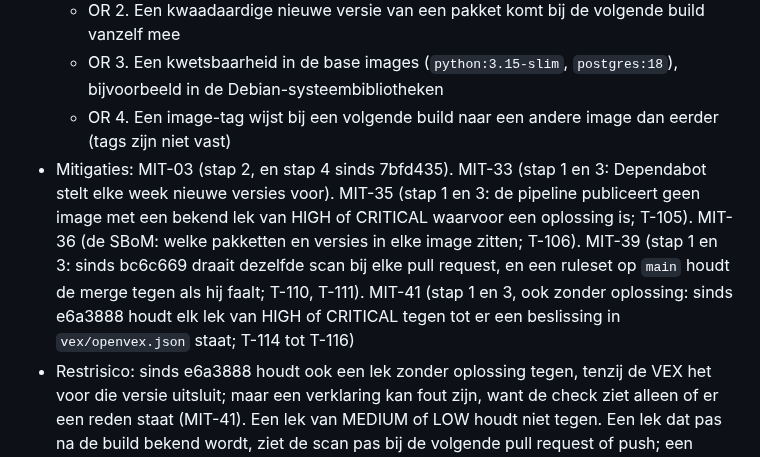
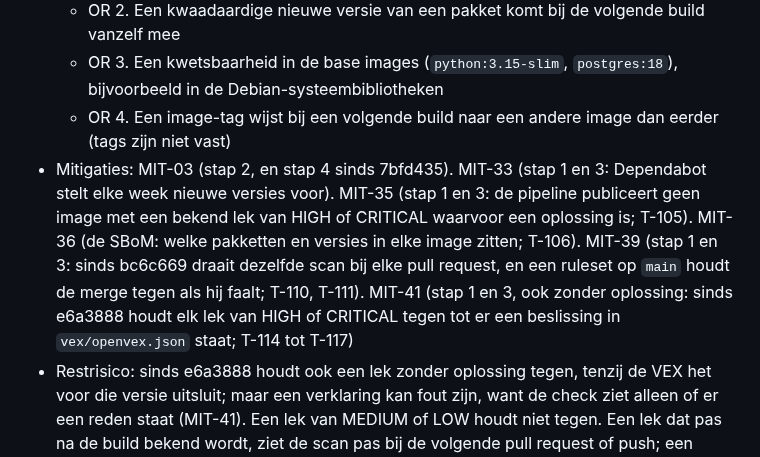
Before and after one commit to Youssefontys/secure-application, a Markdown page: BoK/Threat Analysis/entries.md, the part around the change. Rendered like a GitHub page.

Commit message:
Threat Analysis: MC-11 noemt ook T-117
Co-Authored-By: Claude Opus 5.5 <noreply@anthropic.com>

```diff
--- a/BoK/Threat Analysis/entries.md
+++ b/BoK/Threat Analysis/entries.md
@@ -238,7 +238,7 @@ daarna is toegevoegd, staat met de commit bij "Sinds".
   - OR  2. Een kwaadaardige nieuwe versie van een pakket komt bij de volgende build vanzelf mee
   - OR  3. Een kwetsbaarheid in de base images (`python:3.15-slim`, `postgres:18`), bijvoorbeeld in de Debian-systeembibliotheken
   - OR  4. Een image-tag wijst bij een volgende build naar een andere image dan eerder (tags zijn niet vast)
-- Mitigaties: MIT-03 (stap 2, en stap 4 sinds 7bfd435). MIT-33 (stap 1 en 3: Dependabot stelt elke week nieuwe versies voor). MIT-35 (stap 1 en 3: de pipeline publiceert geen image met een bekend lek van HIGH of CRITICAL waarvoor een oplossing is; T-105). MIT-36 (de SBoM: welke pakketten en versies in elke image zitten; T-106). MIT-39 (stap 1 en 3: sinds bc6c669 draait dezelfde scan bij elke pull request, en een ruleset op `main` houdt de merge tegen als hij faalt; T-110, T-111). MIT-41 (stap 1 en 3, ook zonder oplossing: sinds e6a3888 houdt elk lek van HIGH of CRITICAL tegen tot er een beslissing in `vex/openvex.json` staat; T-114 tot T-116)
+- Mitigaties: MIT-03 (stap 2, en stap 4 sinds 7bfd435). MIT-33 (stap 1 en 3: Dependabot stelt elke week nieuwe versies voor). MIT-35 (stap 1 en 3: de pipeline publiceert geen image met een bekend lek van HIGH of CRITICAL waarvoor een oplossing is; T-105). MIT-36 (de SBoM: welke pakketten en versies in elke image zitten; T-106). MIT-39 (stap 1 en 3: sinds bc6c669 draait dezelfde scan bij elke pull request, en een ruleset op `main` houdt de merge tegen als hij faalt; T-110, T-111). MIT-41 (stap 1 en 3, ook zonder oplossing: sinds e6a3888 houdt elk lek van HIGH of CRITICAL tegen tot er een beslissing in `vex/openvex.json` staat; T-114 tot T-117)
 - Restrisico: sinds e6a3888 houdt ook een lek zonder oplossing tegen, tenzij de VEX het voor die versie uitsluit; maar een verklaring kan fout zijn, want de check ziet alleen of er een reden staat (MIT-41). Een lek van MEDIUM of LOW houdt niet tegen. Een lek dat pas na de build bekend wordt, ziet de scan pas bij de volgende pull request of push; een draaiende image wordt niet opnieuw gescand. Dependabot stelt alleen voor; iemand moet de pull request bekijken en samenvoegen. Dat hij pull requests opent, liet T-97 zien; of hij ook de digests van de images bijwerkt, bleek daar nog niet, want die waren al de nieuwste. Minder pakketten helpt wel: sinds 29d201d doet `cryptography` ook Argon2id, en zijn `argon2-cffi` en `argon2-cffi-bindings` weg
 - Status: open
 - Sinds: baseline
```
